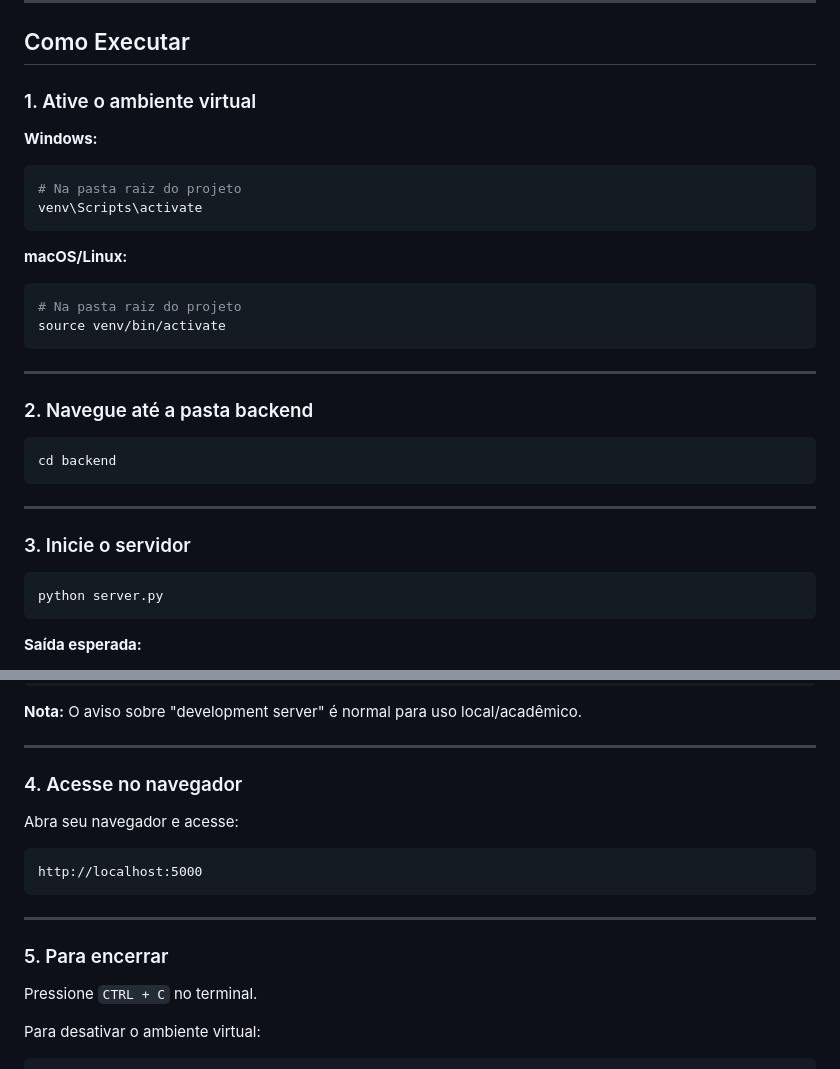
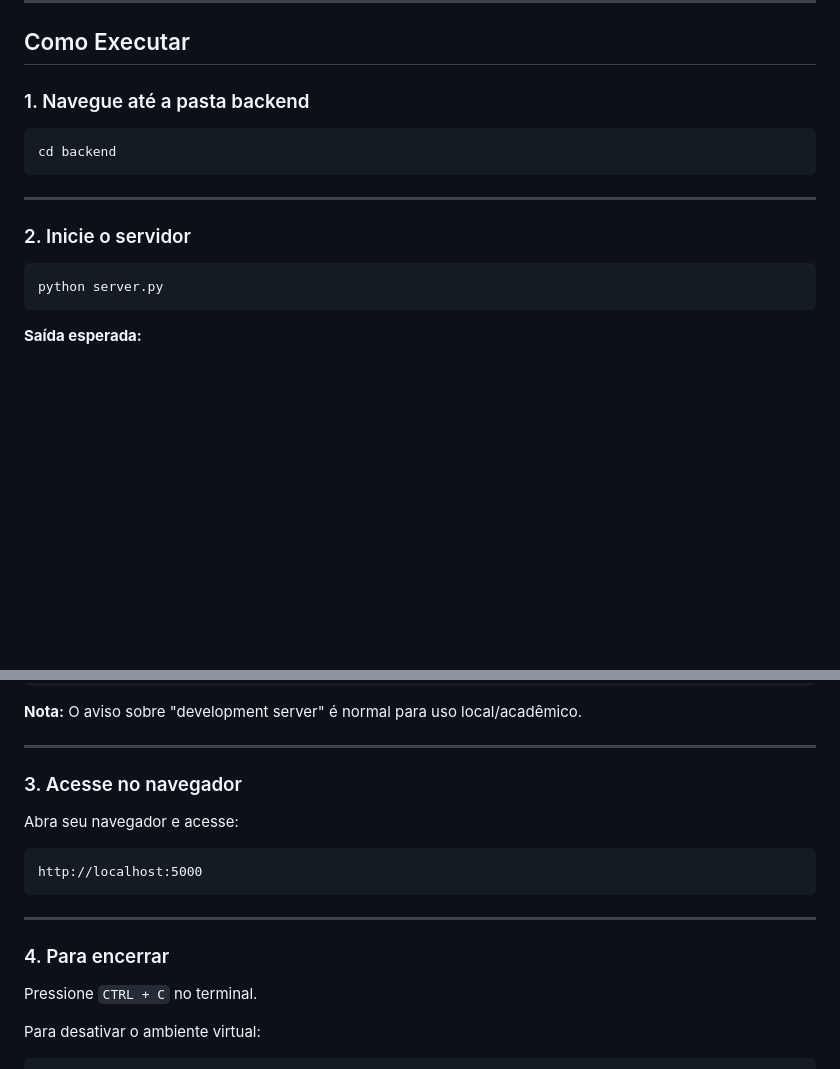
Before and after one commit to Blarissa/trabalho-final-larissa-brasil, a Markdown page: README.md, 2 parts joined by grey strips. Rendered like a GitHub page; blank space fills up the shorter version.

````diff
--- a/README.md
+++ b/README.md
@@ -189,23 +189,7 @@ Você deve ver Flask e Flask-CORS listados.
 
 ## Como Executar
 
-### 1. Ative o ambiente virtual
-
-**Windows:**
-```bash
-# Na pasta raiz do projeto
-venv\Scripts\activate
-```
-
-**macOS/Linux:**
-```bash
-# Na pasta raiz do projeto
-source venv/bin/activate
-```
-
----
-
-### 2. Navegue até a pasta backend
+### 1. Navegue até a pasta backend
 
 ```bash
 cd backend
@@ -213,7 +197,7 @@ cd backend
 
 ---
 
-### 3. Inicie o servidor
+### 2. Inicie o servidor
 
 ```bash
 python server.py
@@ -233,7 +217,7 @@ Press CTRL+C to quit
 
 ---
 
-### 4. Acesse no navegador
+### 3. Acesse no navegador
 
 Abra seu navegador e acesse:
 ```
@@ -242,7 +226,7 @@ http://localhost:5000
 
 ---
 
-### 5. Para encerrar
+### 4. Para encerrar
 
 Pressione `CTRL + C` no terminal.
 
````
